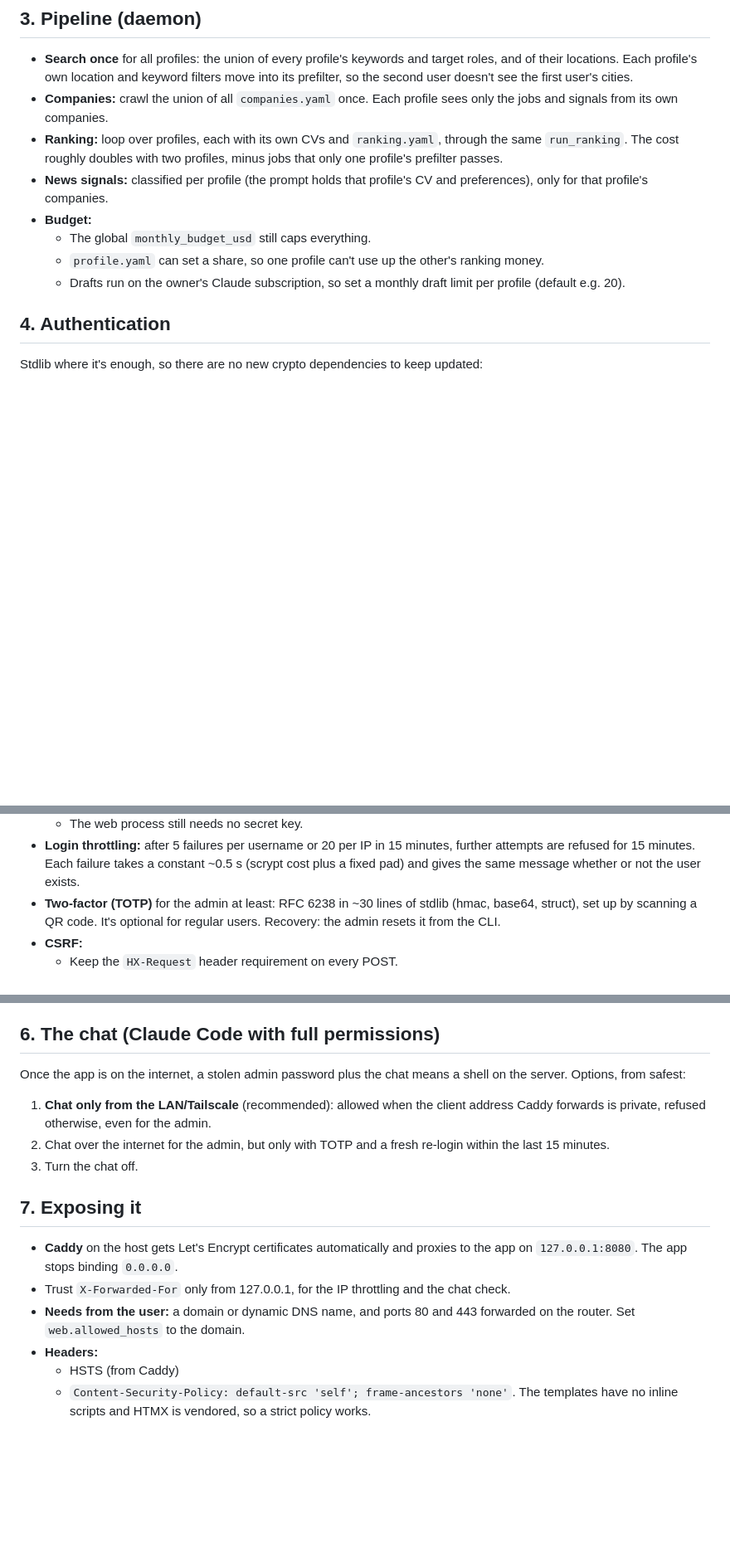
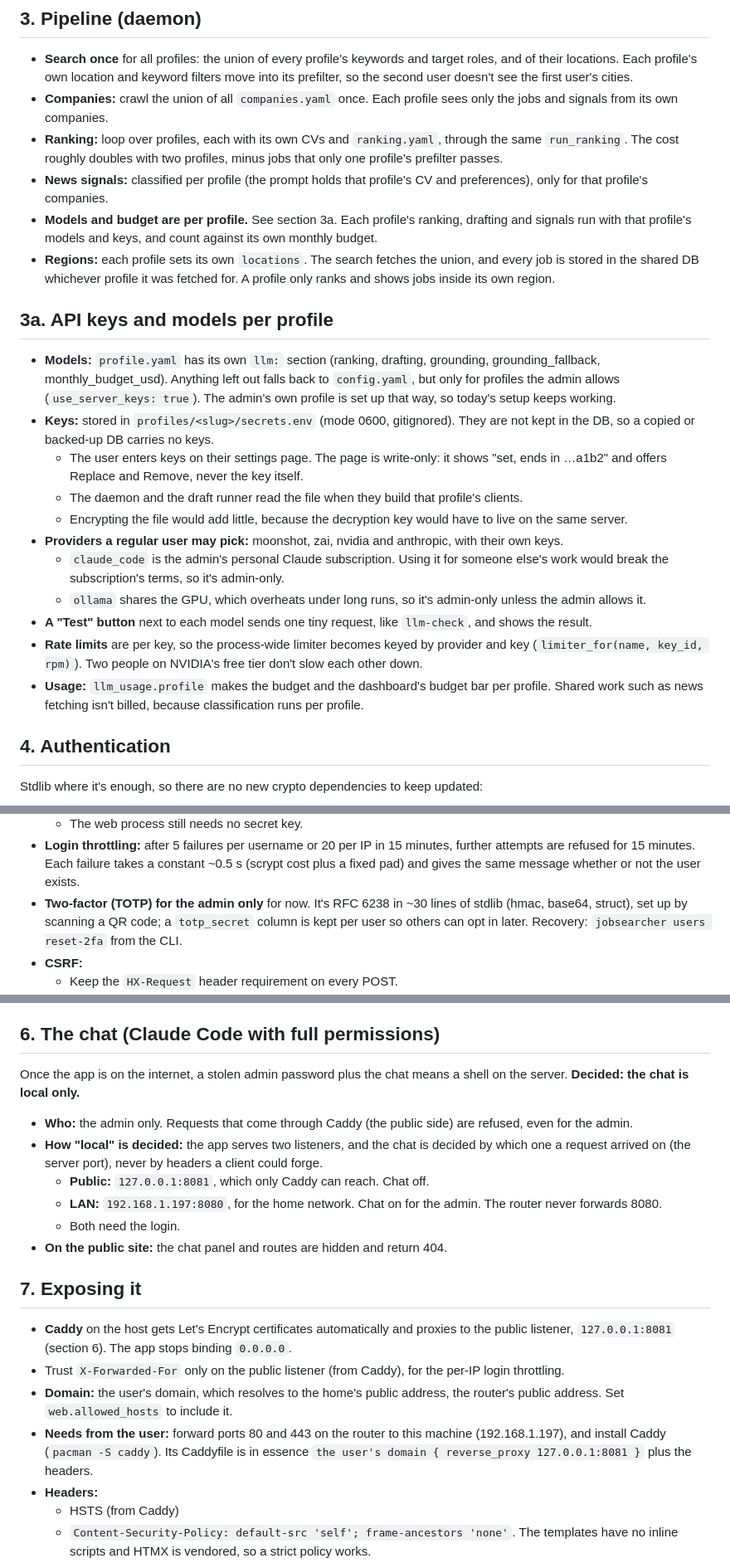
Before and after one commit to thevorpalblade/Jobsearcher, a Markdown page: docs/m10-multi-user.md, 3 parts joined by grey strips. Shown at 83% size. Rendered like a GitHub page; blank space fills up the shorter version.

Commit message:
M10 plan: record the user's decisions
Co-Authored-By: Claude Opus 5.5 <noreply@anthropic.com>
Claude-Session: https://claude.ai/code/session_019gF7Zj8Ue7ppuD7tmABPda

```diff
--- a/docs/m10-multi-user.md
+++ b/docs/m10-multi-user.md
@@ -74,12 +83,41 @@ data/backups/<slug>/...
   only one profile's prefilter passes.
 - **News signals:** classified per profile (the prompt holds that profile's CV and
   preferences), only for that profile's companies.
-- **Budget:**
-  - The global `monthly_budget_usd` still caps everything.
-  - `profile.yaml` can set a share, so one profile can't use up the other's ranking
-    money.
-  - Drafts run on the owner's Claude subscription, so set a monthly draft limit per
-    profile (default e.g. 20).
+- **Models and budget are per profile.** See section 3a. Each profile's ranking,
+  drafting and signals run with that profile's models and keys, and count against its
+  own monthly budget.
+- **Regions:** each profile sets its own `locations`. The search fetches the union,
+  and every job is stored in the shared DB whichever profile it was fetched for. A
+  profile only ranks and shows jobs inside its own region.
+
+## 3a. API keys and models per profile
+
+- **Models:** `profile.yaml` has its own `llm:` section (ranking, drafting, grounding,
+  grounding_fallback, monthly_budget_usd). Anything left out falls back to
+  `config.yaml`, but only for profiles the admin allows (`use_server_keys: true`).
+  The admin's own profile is set up that way, so today's setup keeps working.
+- **Keys:** stored in `profiles/<slug>/secrets.env` (mode 0600, gitignored). They are
+  not kept in the DB, so a copied or backed-up DB carries no keys.
+  - The user enters keys on their settings page. The page is write-only: it shows
+    "set, ends in …a1b2" and offers Replace and Remove, never the key itself.
+  - The daemon and the draft runner read the file when they build that profile's
+    clients.
+  - Encrypting the file would add little, because the decryption key would have to
+    live on the same server.
+- **Providers a regular user may pick:** moonshot, zai, nvidia and anthropic, with
+  their own keys.
+  - `claude_code` is the admin's personal Claude subscription. Using it for someone
+    else's work would break the subscription's terms, so it's admin-only.
+  - `ollama` shares the GPU, which overheats under long runs, so it's admin-only
+    unless the admin allows it.
+- **A "Test" button** next to each model sends one tiny request, like `llm-check`,
+  and shows the result.
+- **Rate limits** are per key, so the process-wide limiter becomes keyed by provider
+  and key (`limiter_for(name, key_id, rpm)`). Two people on NVIDIA's free tier don't
+  slow each other down.
+- **Usage:** `llm_usage.profile` makes the budget and the dashboard's budget bar
+  per profile. Shared work such as news fetching isn't billed, because
+  classification runs per profile.
 
 ## 4. Authentication
 
@@ -99,9 +137,10 @@ Stdlib where it's enough, so there are no new crypto dependencies to keep update
   further attempts are refused for 15 minutes. Each failure takes a constant ~0.5 s
   (scrypt cost plus a fixed pad) and gives the same message whether or not the user
   exists.
-- **Two-factor (TOTP)** for the admin at least: RFC 6238 in ~30 lines of stdlib
-  (hmac, base64, struct), set up by scanning a QR code. It's optional for regular
-  users. Recovery: the admin resets it from the CLI.
+- **Two-factor (TOTP) for the admin only** for now. It's RFC 6238 in ~30 lines of
+  stdlib (hmac, base64, struct), set up by scanning a QR code; a `totp_secret` column
+  is kept per user so others can opt in later. Recovery: `jobsearcher users reset-2fa`
+  from the CLI.
 - **CSRF:**
   - Keep the `HX-Request` header requirement on every POST.
   - Also check `Origin`/`Sec-Fetch-Site` against the configured public host, because
@@ -137,22 +176,30 @@ Stdlib where it's enough, so there are no new crypto dependencies to keep update
 ## 6. The chat (Claude Code with full permissions)
 
 Once the app is on the internet, a stolen admin password plus the chat means a shell
-on the server. Options, from safest:
+on the server. **Decided: the chat is local only.**
 
-1. **Chat only from the LAN/Tailscale** (recommended): allowed when the client address
-   Caddy forwards is private, refused otherwise, even for the admin.
-2. Chat over the internet for the admin, but only with TOTP and a fresh re-login
-   within the last 15 minutes.
-3. Turn the chat off.
+- **Who:** the admin only. Requests that come through Caddy (the public side) are
+  refused, even for the admin.
+- **How "local" is decided:** the app serves two listeners, and the chat is decided by
+  which one a request arrived on (the server port), never by headers a client could
+  forge.
+  - **Public:** `127.0.0.1:8081`, which only Caddy can reach. Chat off.
+  - **LAN:** `192.168.1.197:8080`, for the home network. Chat on for the admin. The
+    router never forwards 8080.
+  - Both need the login.
+- **On the public site:** the chat panel and routes are hidden and return 404.
 
 ## 7. Exposing it
 
 - **Caddy** on the host gets Let's Encrypt certificates automatically and proxies to
-  the app on `127.0.0.1:8080`. The app stops binding `0.0.0.0`.
-- Trust `X-Forwarded-For` only from 127.0.0.1, for the IP throttling and the chat
-  check.
-- **Needs from the user:** a domain or dynamic DNS name, and ports 80 and 443 forwarded
-  on the router. Set `web.allowed_hosts` to the domain.
+  the public listener, `127.0.0.1:8081` (section 6). The app stops binding `0.0.0.0`.
+- Trust `X-Forwarded-For` only on the public listener (from Caddy), for the per-IP
+  login throttling.
+- **Domain:** the user's domain, which resolves to the home's public address, the router's public
+  address. Set `web.allowed_hosts` to include it.
+- **Needs from the user:** forward ports 80 and 443 on the router to this machine
+  (192.168.1.197), and install Caddy (`pacman -S caddy`). Its Caddyfile is in essence
+  `the user's domain { reverse_proxy 127.0.0.1:8081 }` plus the headers.
 - **Headers:**
   - HSTS (from Caddy)
   - `Content-Security-Policy: default-src 'self'; frame-ancestors 'none'`. The
```
Also changed, not shown: other parts of docs/m10-multi-user.md (+18 -14 lines), REMAINING_WORK.md (+1 -1 lines).
